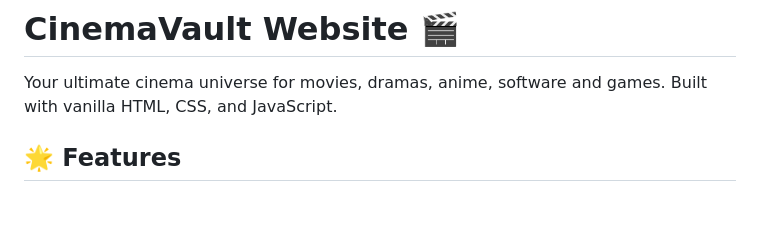
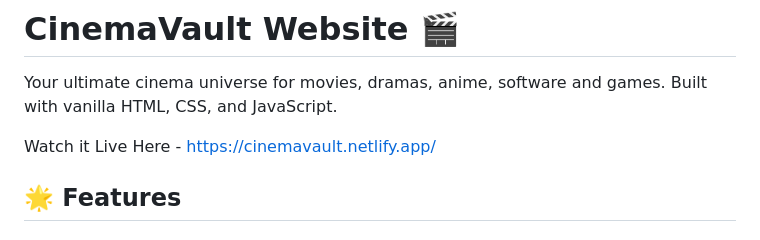
Before and after one commit to TM-Mehrab-Hasan/CineVault_Movie_Website, a Markdown page: README.md, the part around the change. Drawn GitHub-style; blank space fills up the shorter version.

```diff
--- a/README.md
+++ b/README.md
@@ -1,6 +1,8 @@
 # CinemaVault Website 🎬
 
 Your ultimate cinema universe for movies, dramas, anime, software and games. Built with vanilla HTML, CSS, and JavaScript.
+
+Watch it Live Here - https://cinemavault.netlify.app/
 
 ## 🌟 Features
 
```
